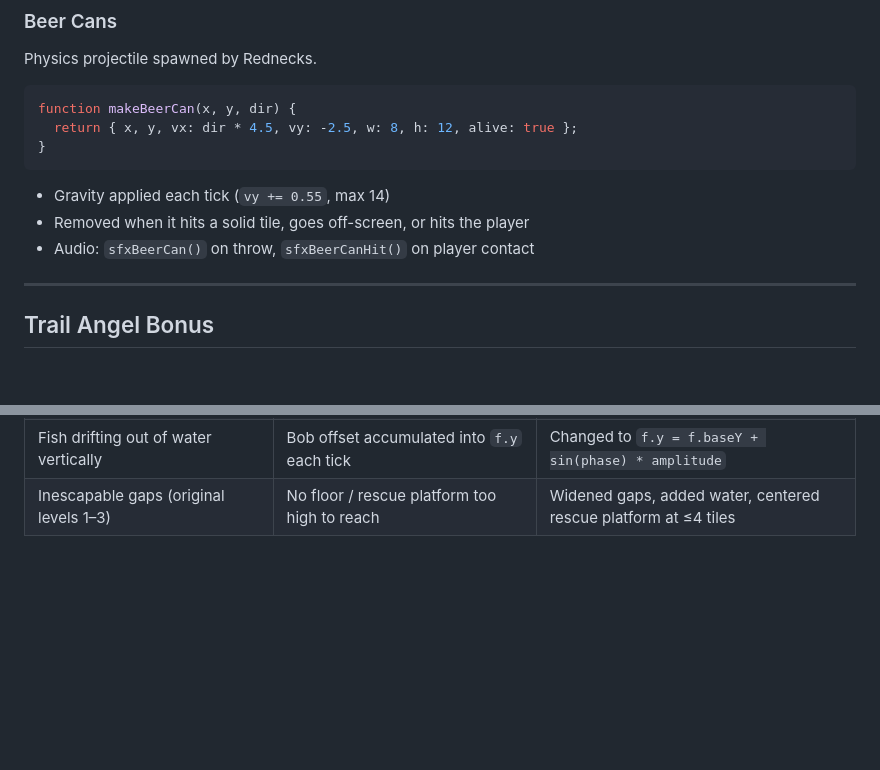
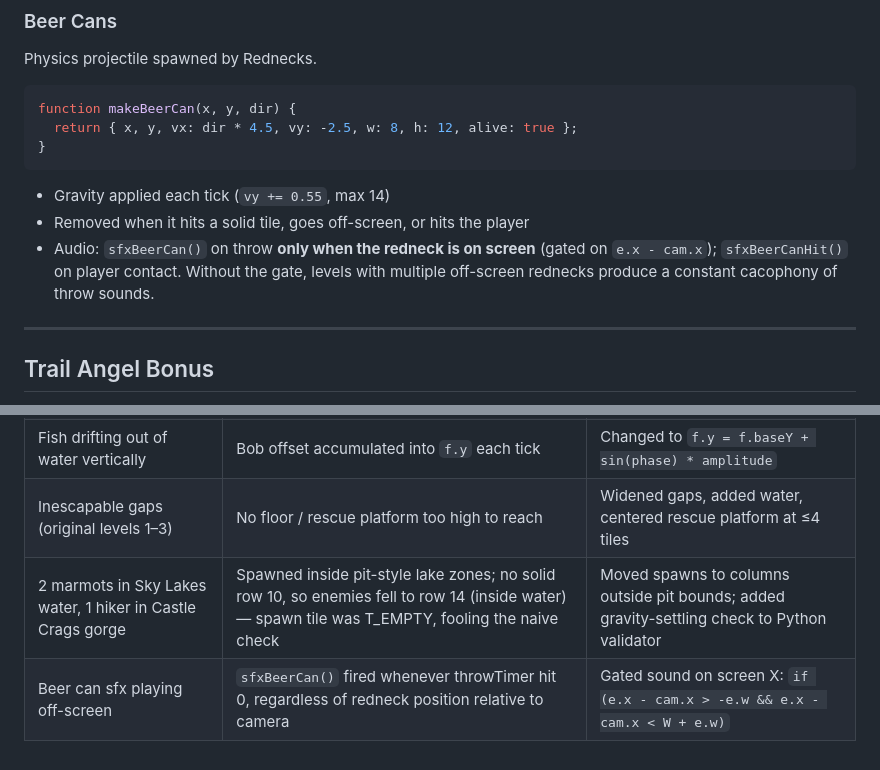
Before and after one commit to mstrent/trail-blazer, a Markdown page: LEVEL_DESIGN.md, 2 parts joined by grey strips. Rendered like a GitHub page; blank space fills up the shorter version.

```diff
--- a/LEVEL_DESIGN.md
+++ b/LEVEL_DESIGN.md
@@ -297,7 +355,7 @@ function makeBeerCan(x, y, dir) {
 
 - Gravity applied each tick (`vy += 0.55`, max 14)
 - Removed when it hits a solid tile, goes off-screen, or hits the player
-- Audio: `sfxBeerCan()` on throw, `sfxBeerCanHit()` on player contact
+- Audio: `sfxBeerCan()` on throw **only when the redneck is on screen** (gated on `e.x - cam.x`); `sfxBeerCanHit()` on player contact. Without the gate, levels with multiple off-screen rednecks produce a constant cacophony of throw sounds.
 
 ---
 
@@ -324,3 +382,5 @@ every enemy must be reachable and stompable by the player. Before shipping a lev
 | Fish swimming through ground tiles at pool edges | Used distance-based `swimRange` for patrol limits | Replaced with tile-type check at leading edge |
 | Fish drifting out of water vertically | Bob offset accumulated into `f.y` each tick | Changed to `f.y = f.baseY + sin(phase) * amplitude` |
 | Inescapable gaps (original levels 1–3) | No floor / rescue platform too high to reach | Widened gaps, added water, centered rescue platform at ≤4 tiles |
+| 2 marmots in Sky Lakes water, 1 hiker in Castle Crags gorge | Spawned inside pit-style lake zones; no solid row 10, so enemies fell to row 14 (inside water) — spawn tile was T_EMPTY, fooling the naive check | Moved spawns to columns outside pit bounds; added gravity-settling check to Python validator |
+| Beer can sfx playing off-screen | `sfxBeerCan()` fired whenever throwTimer hit 0, regardless of redneck position relative to camera | Gated sound on screen X: `if (e.x - cam.x > -e.w && e.x - cam.x < W + e.w)` |
```
Also changed, not shown: other parts of LEVEL_DESIGN.md (+58 -0 lines).
